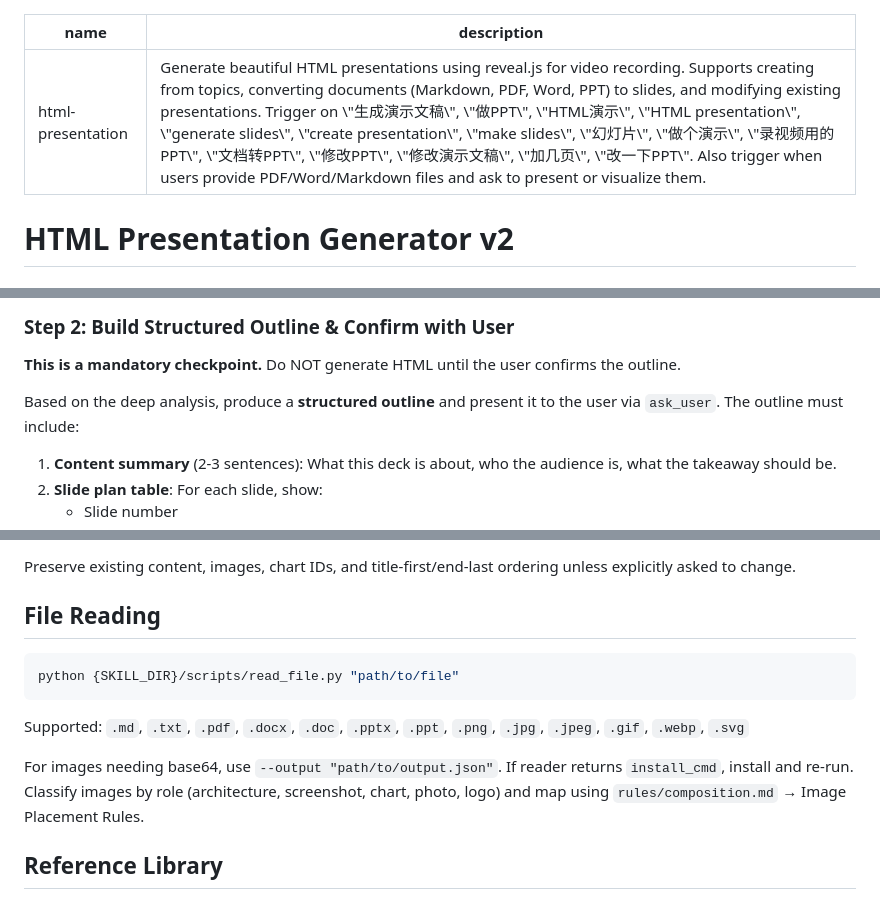
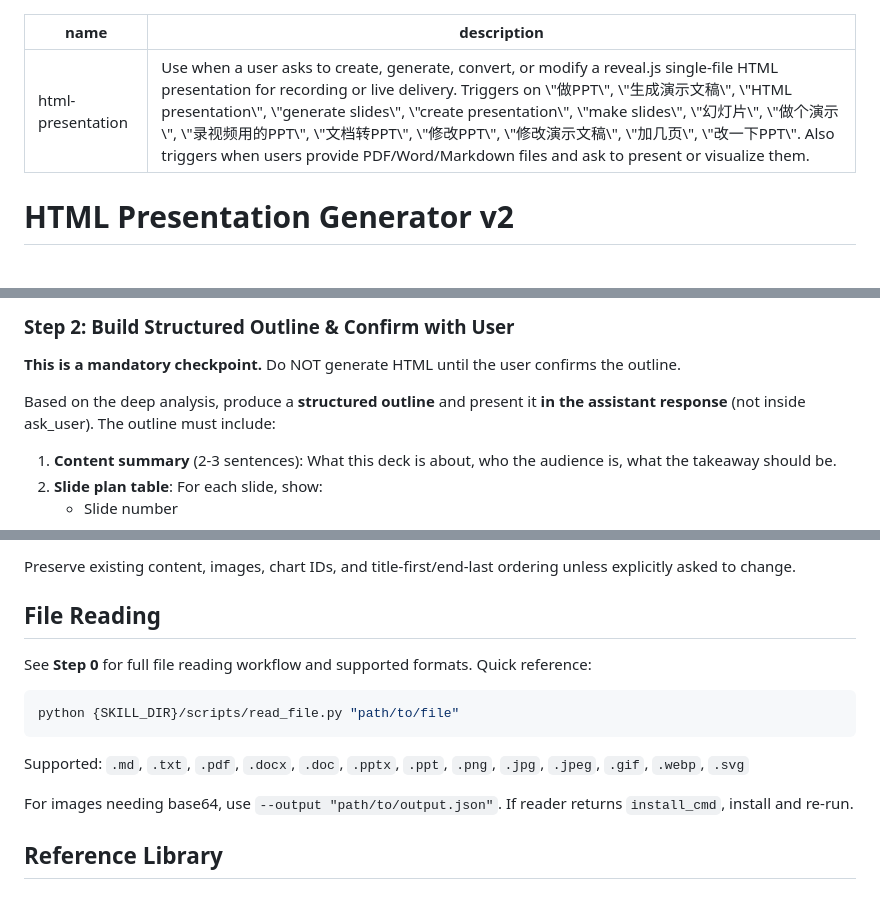
Before and after one commit to qaz1230sp/html-presentation-skill, a Markdown page: SKILL.md, 3 parts joined by grey strips. Drawn GitHub-style.

````diff
--- a/SKILL.md
+++ b/SKILL.md
@@ -1,6 +1,6 @@
 ---
 name: html-presentation
-description: "Generate beautiful HTML presentations using reveal.js for video recording. Supports creating from topics, converting documents (Markdown, PDF, Word, PPT) to slides, and modifying existing presentations. Trigger on \"生成演示文稿\", \"做PPT\", \"HTML演示\", \"HTML presentation\", \"generate slides\", \"create presentation\", \"make slides\", \"幻灯片\", \"做个演示\", \"录视频用的PPT\", \"文档转PPT\", \"修改PPT\", \"修改演示文稿\", \"加几页\", \"改一下PPT\". Also trigger when users provide PDF/Word/Markdown files and ask to present or visualize them."
+description: "Use when a user asks to create, generate, convert, or modify a reveal.js single-file HTML presentation for recording or live delivery. Triggers on \"做PPT\", \"生成演示文稿\", \"HTML presentation\", \"generate slides\", \"create presentation\", \"make slides\", \"幻灯片\", \"做个演示\", \"录视频用的PPT\", \"文档转PPT\", \"修改PPT\", \"修改演示文稿\", \"加几页\", \"改一下PPT\". Also triggers when users provide PDF/Word/Markdown files and ask to present or visualize them."
 ---
 
 # HTML Presentation Generator v2
@@ -141,7 +141,7 @@ After reading, perform a deep analysis of the material. This is not a 1:1 transl
 
 **This is a mandatory checkpoint.** Do NOT generate HTML until the user confirms the outline.
 
-Based on the deep analysis, produce a **structured outline** and present it to the user via `ask_user`. The outline must include:
+Based on the deep analysis, produce a **structured outline** and present it **in the assistant response** (not inside ask_user). The outline must include:
 
 1. **Content summary** (2-3 sentences): What this deck is about, who the audience is, what the takeaway should be.
 2. **Slide plan table**: For each slide, show:
@@ -335,13 +335,15 @@ Preserve existing content, images, chart IDs, and title-first/end-last ordering
 
 ## File Reading
 
+See **Step 0** for full file reading workflow and supported formats. Quick reference:
+
 ```powershell
 python {SKILL_DIR}/scripts/read_file.py "path/to/file"
 ```
 
 Supported: `.md`, `.txt`, `.pdf`, `.docx`, `.doc`, `.pptx`, `.ppt`, `.png`, `.jpg`, `.jpeg`, `.gif`, `.webp`, `.svg`
 
-For images needing base64, use `--output "path/to/output.json"`. If reader returns `install_cmd`, install and re-run. Classify images by role (architecture, screenshot, chart, photo, logo) and map using `rules/composition.md` → Image Placement Rules.
+For images needing base64, use `--output "path/to/output.json"`. If reader returns `install_cmd`, install and re-run.
 
 ## Reference Library
 
````
Also changed, not shown: other parts of SKILL.md (+1 -1 lines), layouts/terminal-demo.md (+16 -6 lines), rules/composition.md (+4 -0 lines).
